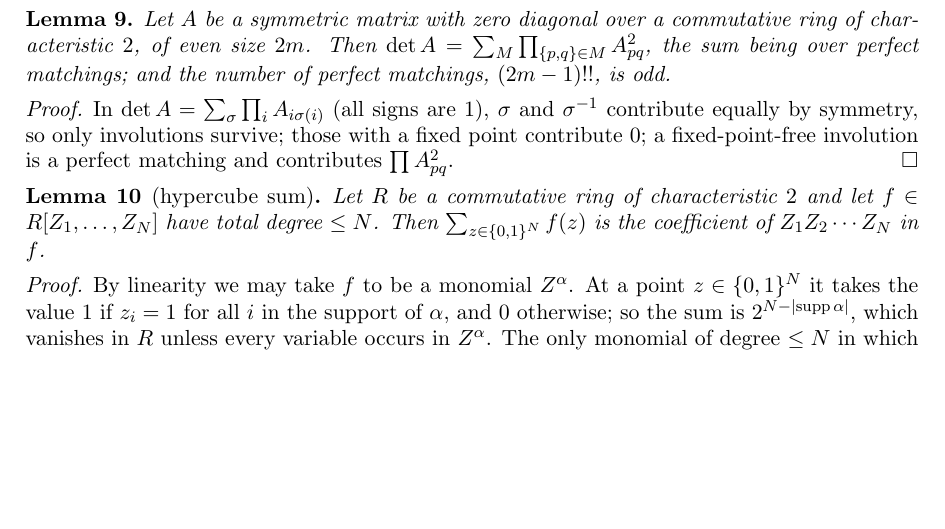
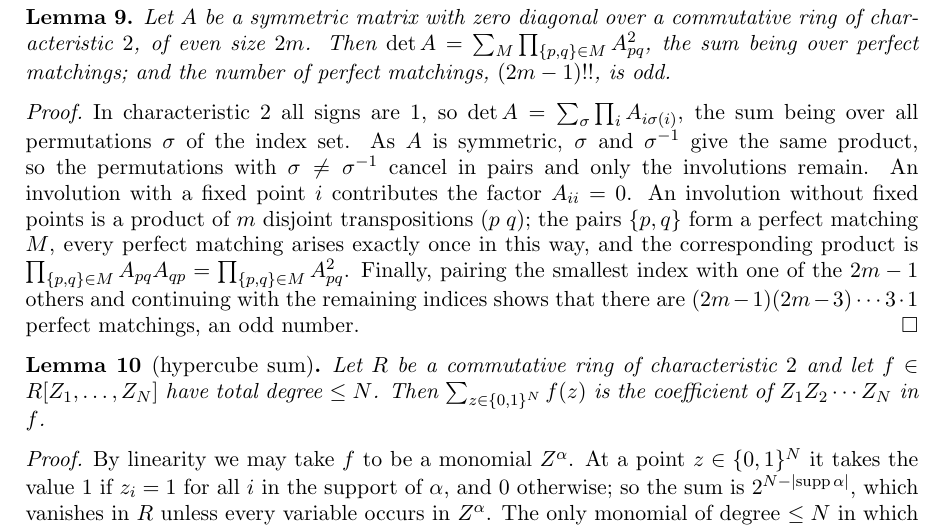
Before and after one commit to Deicyde/alternating-analytic-counterexample, a LaTeX problem sheet (paper/counterexample.tex): part of page 5 of 8 before the commit and part of page 5 of 9 after it, cut so that both start at the same text, the shorter picture padded with empty space. Compiled offline with pdfLaTeX.

Commit message:
paper: spell out the proof of the determinant lemma, including the correspondence with perfect matchings

```diff
--- a/paper/counterexample.tex
+++ b/paper/counterexample.tex
@@ -256,9 +256,14 @@ $\det A=\sum_M\prod_{\{p,q\}\in M}A_{pq}^2$, the sum being over perfect matching
 $(2m-1)!!$, is odd.
 \end{lemma}
 \begin{proof}
-In $\det A=\sum_\sigma\prod_iA_{i\sigma(i)}$ (all signs are $1$), $\sigma$ and $\sigma^{-1}$ contribute equally by symmetry, so
-only involutions survive; those with a fixed point contribute $0$; a fixed-point-free involution is a perfect matching
-and contributes $\prod A_{pq}^2$.
+In characteristic $2$ all signs are $1$, so $\det A=\sum_\sigma\prod_iA_{i\sigma(i)}$, the sum being over all permutations
+$\sigma$ of the index set. As $A$ is symmetric, $\sigma$ and $\sigma^{-1}$ give the same product, so the permutations with
+$\sigma\ne\sigma^{-1}$ cancel in pairs and only the involutions remain. An involution with a fixed point $i$ contributes the
+factor $A_{ii}=0$. An involution without fixed points is a product of $m$ disjoint transpositions $(p\;q)$; the pairs
+$\{p,q\}$ form a perfect matching $M$, every perfect matching arises exactly once in this way, and the corresponding product
+is $\prod_{\{p,q\}\in M}A_{pq}A_{qp}=\prod_{\{p,q\}\in M}A_{pq}^2$. Finally, pairing the smallest index with one of the $2m-1$
+others and continuing with the remaining indices shows that there are $(2m-1)(2m-3)\cdots3\cdot1$ perfect matchings, an odd
+number.
 \end{proof}
 
 \begin{lemma}[hypercube sum]\label{lem:cube}
```
Also changed, not shown: paper/counterexample.pdf.
